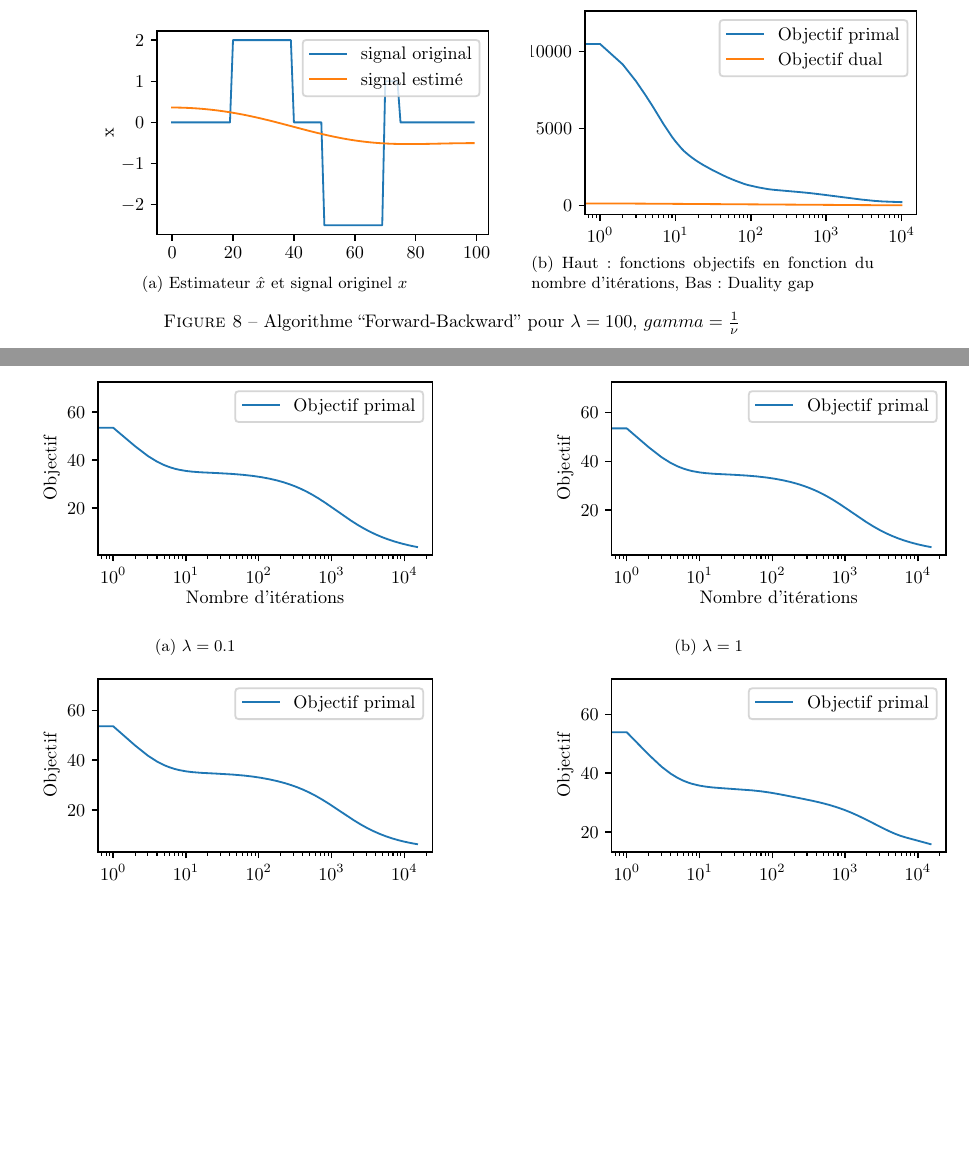
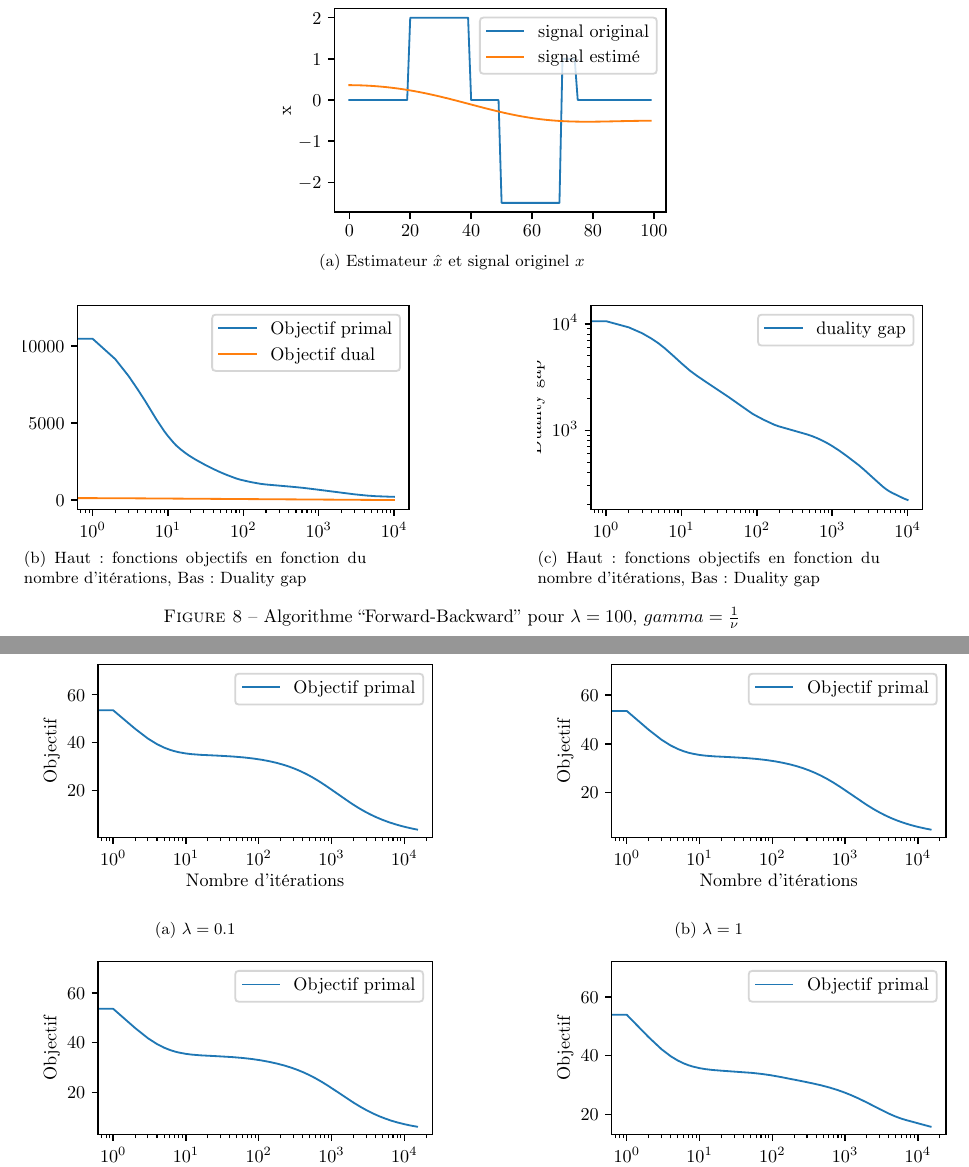
Before and after one commit to celbig/TP_high_dim_stats, a LaTeX document (doc/rapport_TP.tex): two parts of pages 5 and 8 of 9 before the commit and two parts of pages 9 and 13 of 13 after it, joined at a grey line, cut so that both start at the same text, the shorter picture padded with empty space. Compiled offline with pdfLaTeX.

Commit message:
change rapport tex

```diff
--- a/doc/rapport_TP.tex
+++ b/doc/rapport_TP.tex
@@ -33,17 +32,20 @@
      \begin{subfigure}[b]{0.4\textwidth}
          \centering
-         \showthe\textwidth
          \input{../figures/xhat_#2_#3_#4.pgf}
          \caption{Estimateur $\xhat$ et signal originel $x$}
+     \end{subfigure}\\
+
+     \begin{subfigure}[b]{0.4\textwidth}
+         \centering
+         \input{../figures/objectives_functions_#2_#3_#4.pgf}
+         \caption{Haut : fonctions objectifs en fonction du nombre d'itérations, Bas : Duality gap}
      \end{subfigure}
      \hfill
      \begin{subfigure}[b]{0.4\textwidth}
          \centering
-         \input{../figures/objectives_functions_#2_#3_#4.pgf}
-         % \includegraphics[width=\textwidth]{../figures/objectives_functions_#1_#2_#3.png}
+         \input{../figures/duality_gap_#2_#3_#4.pgf}
          \caption{Haut : fonctions objectifs en fonction du nombre d'itérations, Bas : Duality gap}
      \end{subfigure}
-     \hfill
      \caption{Algorithme ``Forward-Backward'' pour $\lambda = #2$, $gamma = \frac{#3}{\nu}$}
      \label{autofig:#2_#3_#4}
 \end{figure}
@@ -281,11 +283,10 @@ Le tableau \ref{table:resultats ex2} présente les performences de l'estimateur
 \paragraph{}
 La figure \ref{fig:ex2 objective} Présente l'évolution de la foonction objectif en fonction du nombre d'itérations. On remarque que les courbes sont très similaires pour toutes les valeurs de $\lambda$ ce qui est justifié par le fait qu'un tout petit nombre de variables sont utiles pou prédire correctement l'état des patients.
 
-\begin{figure}[h!t]
+\begin{figure}[h!b]
   \centering
      \begin{subfigure}[b]{0.4\textwidth}
          \centering
-         \showthe\textwidth
          \input{../figures/ex2_objective_0.1.pgf}
          \caption{$\lambda = 0.1$}
      \end{subfigure}
```
Also changed, not shown: doc/rapport_TP.tex (1 more changed lines).
